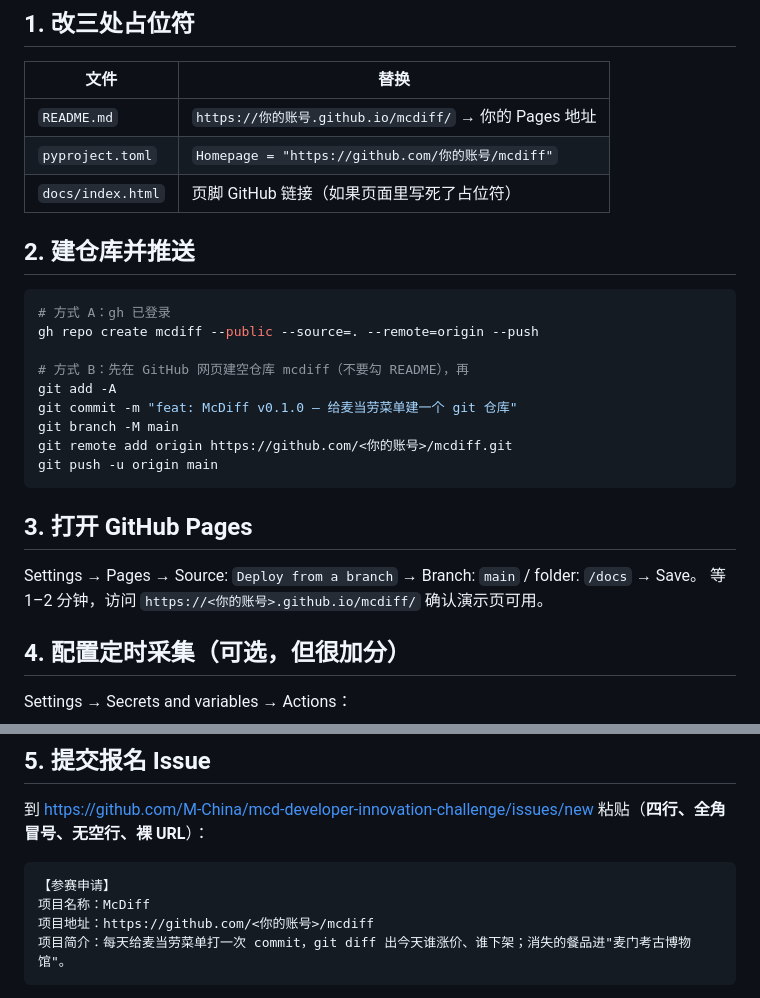
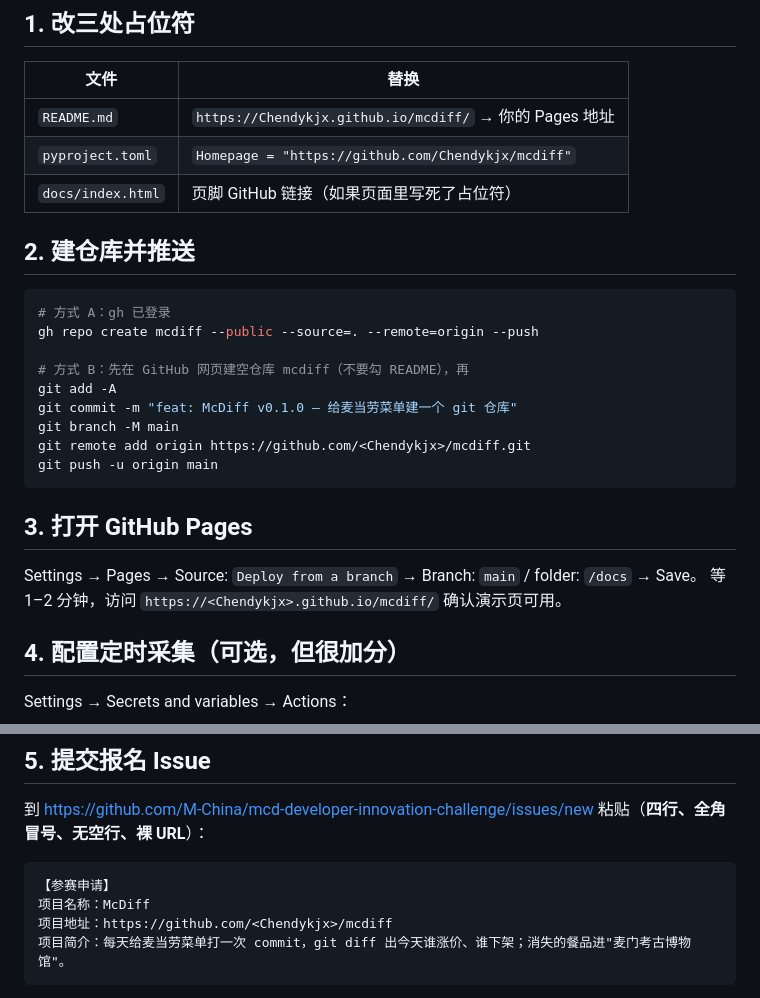
Before and after one commit to Chendykjx/mcdiff, a Markdown page: PUBLISH.md, 2 parts joined by grey strips. Rendered like a GitHub page.

````diff
--- a/PUBLISH.md
+++ b/PUBLISH.md
@@ -15,8 +15,8 @@ grep -rn "MCD_MCP_TOKEN=" --include="*.json" .   # 仓库里不能出现真实 t
 
 | 文件 | 替换 |
 |---|---|
-| `README.md` | `https://你的账号.github.io/mcdiff/` → 你的 Pages 地址 |
-| `pyproject.toml` | `Homepage = "https://github.com/你的账号/mcdiff"` |
+| `README.md` | `https://Chendykjx.github.io/mcdiff/` → 你的 Pages 地址 |
+| `pyproject.toml` | `Homepage = "https://github.com/Chendykjx/mcdiff"` |
 | `docs/index.html` | 页脚 GitHub 链接（如果页面里写死了占位符） |
 
 ## 2. 建仓库并推送
@@ -29,14 +29,14 @@ gh repo create mcdiff --public --source=. --remote=origin --push
 git add -A
 git commit -m "feat: McDiff v0.1.0 — 给麦当劳菜单建一个 git 仓库"
 git branch -M main
-git remote add origin https://github.com/<你的账号>/mcdiff.git
+git remote add origin https://github.com/<Chendykjx>/mcdiff.git
 git push -u origin main
 ```
 
 ## 3. 打开 GitHub Pages
 
 Settings → Pages → Source: `Deploy from a branch` → Branch: `main` / folder: `/docs` → Save。
-等 1–2 分钟，访问 `https://<你的账号>.github.io/mcdiff/` 确认演示页可用。
+等 1–2 分钟，访问 `https://<Chendykjx>.github.io/mcdiff/` 确认演示页可用。
 
 ## 4. 配置定时采集（可选，但很加分）
 
@@ -55,7 +55,7 @@ Settings → Secrets and variables → Actions：
 ```
 【参赛申请】
 项目名称：McDiff
-项目地址：https://github.com/<你的账号>/mcdiff
+项目地址：https://github.com/<Chendykjx>/mcdiff
 项目简介：每天给麦当劳菜单打一次 commit，git diff 出今天谁涨价、谁下架；消失的餐品进"麦门考古博物馆"。
 ```
 
````
Also changed, not shown: README.md (+10 -4 lines), docs/README.md (+1 -1 lines), docs/media/demo.gif, docs/media/og.png, 6 other files.
